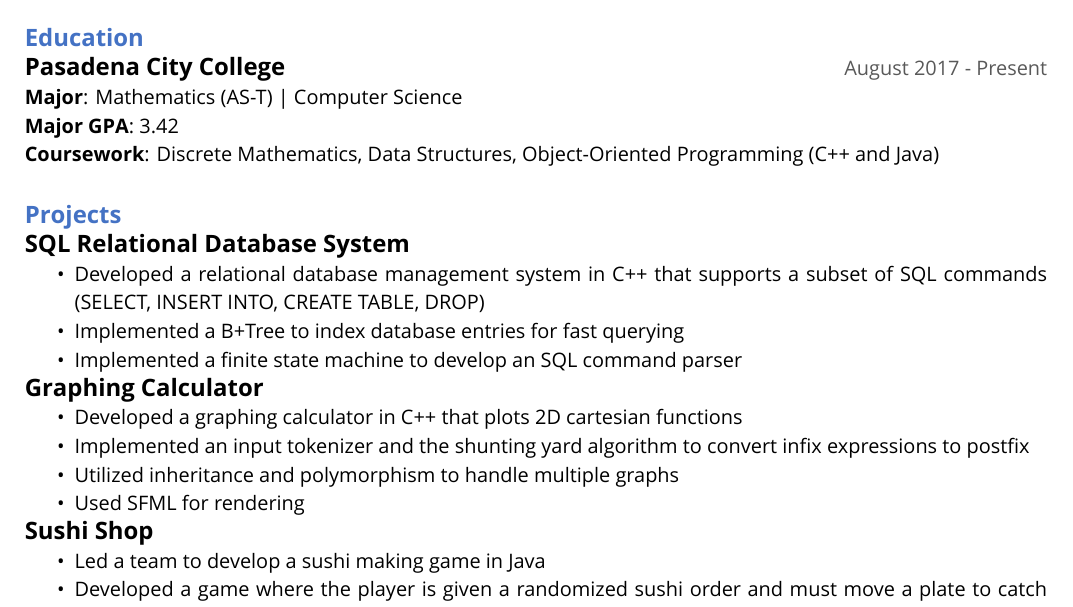
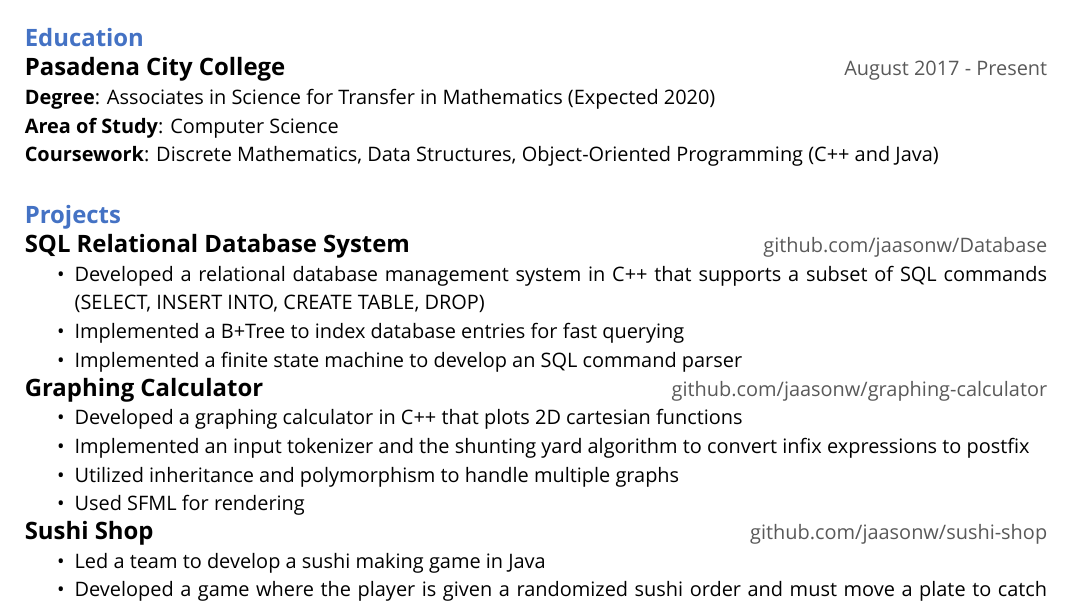
Before and after one commit to jaasonw/resume, a LaTeX CV (files/resume.tex): part of the page, cut so that both start at the same text. Compiled offline with XeLaTeX.

Commit message:
added project links

```diff
--- a/files/resume.tex
+++ b/files/resume.tex
@@ -55,19 +55,19 @@
 
 \section*{Education}
 \resumesection{Pasadena City College}{}{August 2017 - Present}\\
-\textbf{Major}: Mathematics (AS-T) | Computer Science\\
-\textbf{Major GPA}: 3.42\\
+\textbf{Degree}: Associates in Science for Transfer in Mathematics (Expected 2020)\\
+\textbf{Area of Study}: Computer Science\\
 \textbf{Coursework}: Discrete Mathematics, Data Structures, Object-Oriented Programming (C++ and Java)
 \\
 \section*{Projects}
-\resumesection{SQL Relational Database System}{}{}
+\resumesection{SQL Relational Database System}{}{github.com/jaasonw/Database}
 \begin{itemize}
     \item Developed a relational database management system in C++ that supports a subset of SQL commands (SELECT, INSERT INTO, CREATE TABLE, DROP)
     \item Implemented a B+Tree to index database entries for fast querying
     \item Implemented a finite state machine to develop an SQL command parser
 \end{itemize}
 
-\resumesection{Graphing Calculator}{}{}
+\resumesection{Graphing Calculator}{}{github.com/jaasonw/graphing-calculator}
 \begin{itemize}
     \item Developed a graphing calculator in C++ that plots 2D cartesian functions
     \item Implemented an input tokenizer and the shunting yard algorithm to convert infix expressions to postfix
@@ -75,7 +75,7 @@
     \item Used SFML for rendering
 \end{itemize}
 
-\resumesection{Sushi Shop}{}{}
+\resumesection{Sushi Shop}{}{github.com/jaasonw/sushi-shop}
 \begin{itemize}
     \item Led a team to develop a sushi making game in Java
     \item Developed a game where the player is given a randomized sushi order and must move a plate to catch falling ingredients to construct the order
```
Also changed, not shown: files/resume.pdf.
